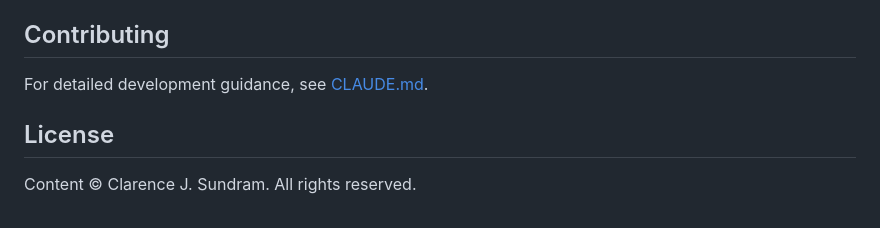
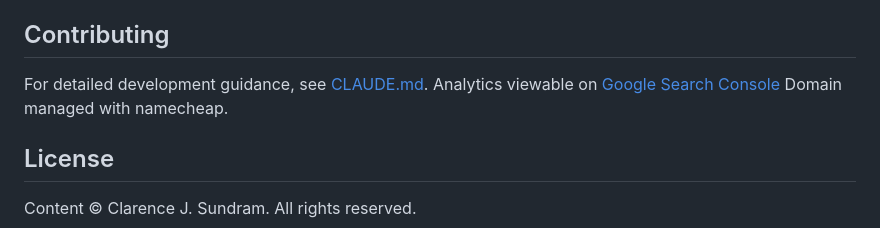
Before and after one commit to jsundram/cjs-archive, a Markdown page: README.md, the part around the change. Drawn GitHub-style.

Commit message:
breadcrumbs

```diff
--- a/README.md
+++ b/README.md
@@ -232,6 +232,8 @@ Registry saved to `data/document-registry.json` during build.
 ## Contributing
 
 For detailed development guidance, see [CLAUDE.md](./CLAUDE.md).
+Analytics viewable on [Google Search Console](https://search.google.com/search-console/index?resource_id=sc-domain%3Aclarencesundram.org)
+Domain managed with namecheap.
 
 ## License
 
```
